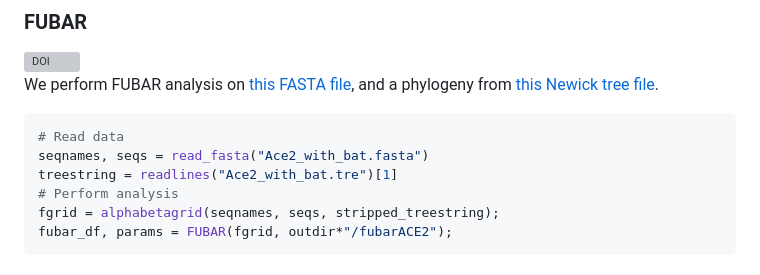
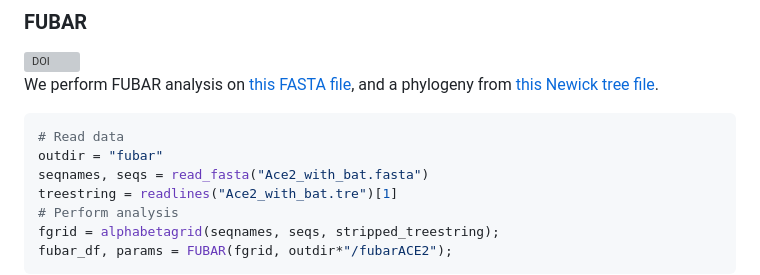
Before and after one commit to MurrellGroup/CodonMolecularEvolution.jl, a Markdown page: README.md, the part around the change. GitHub-like rendering; grey boxes are pictures that could not be loaded.

Commit message:
Specify outdir in FUBAR example - previous code would not run

````diff
--- a/README.md
+++ b/README.md
@@ -32,6 +32,7 @@ using MolecularEvolution, FASTX, CodonMolecularEvolution
 We perform FUBAR analysis on [this FASTA file](https://raw.githubusercontent.com/MurrellGroup/CodonMolecularEvolution.jl/main/test/data/Ace2_with_bat/Ace2_with_bat.fasta), and a phylogeny from [this Newick tree file](https://raw.githubusercontent.com/MurrellGroup/CodonMolecularEvolution.jl/main/test/data/Ace2_with_bat/Ace2_with_bat.tre).
 ```julia
 # Read data
+outdir = "fubar"
 seqnames, seqs = read_fasta("Ace2_with_bat.fasta")
 treestring = readlines("Ace2_with_bat.tre")[1]
 # Perform analysis
````
